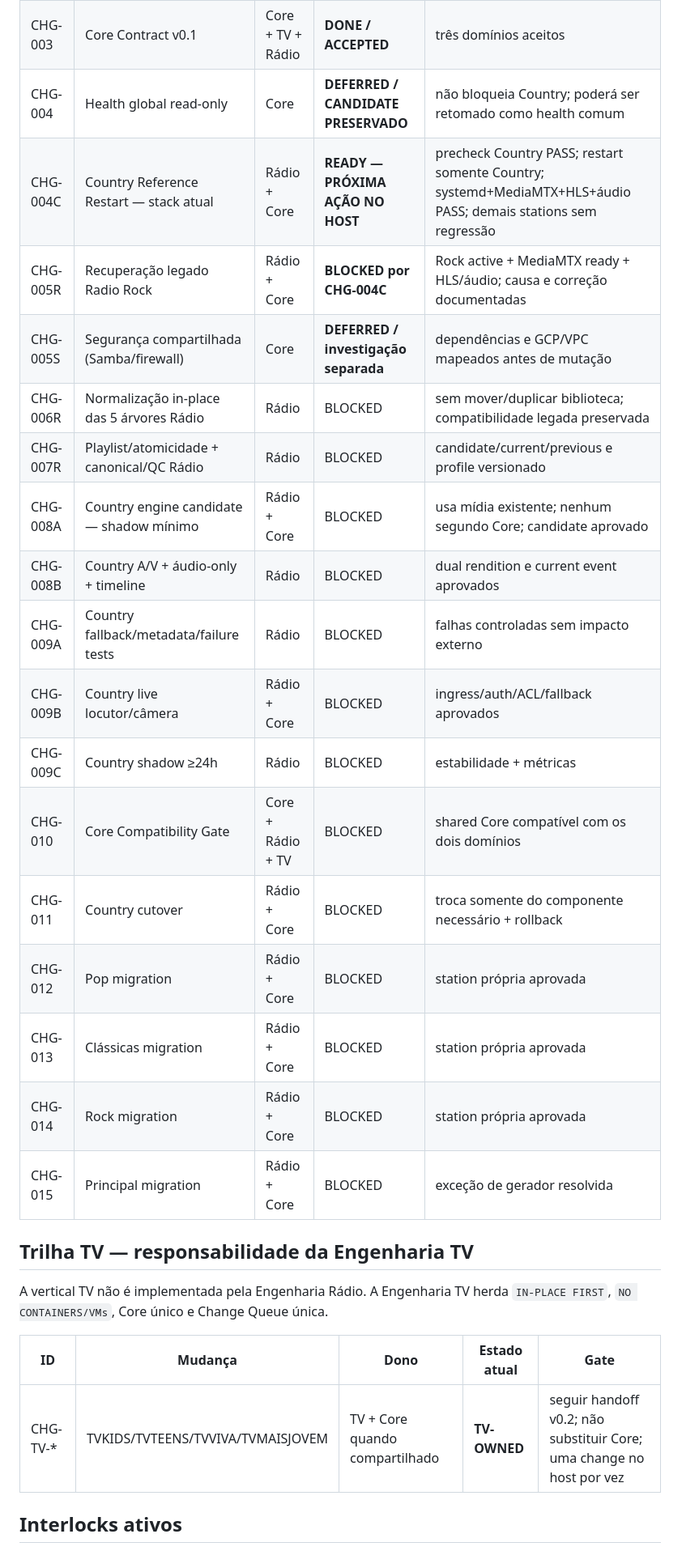
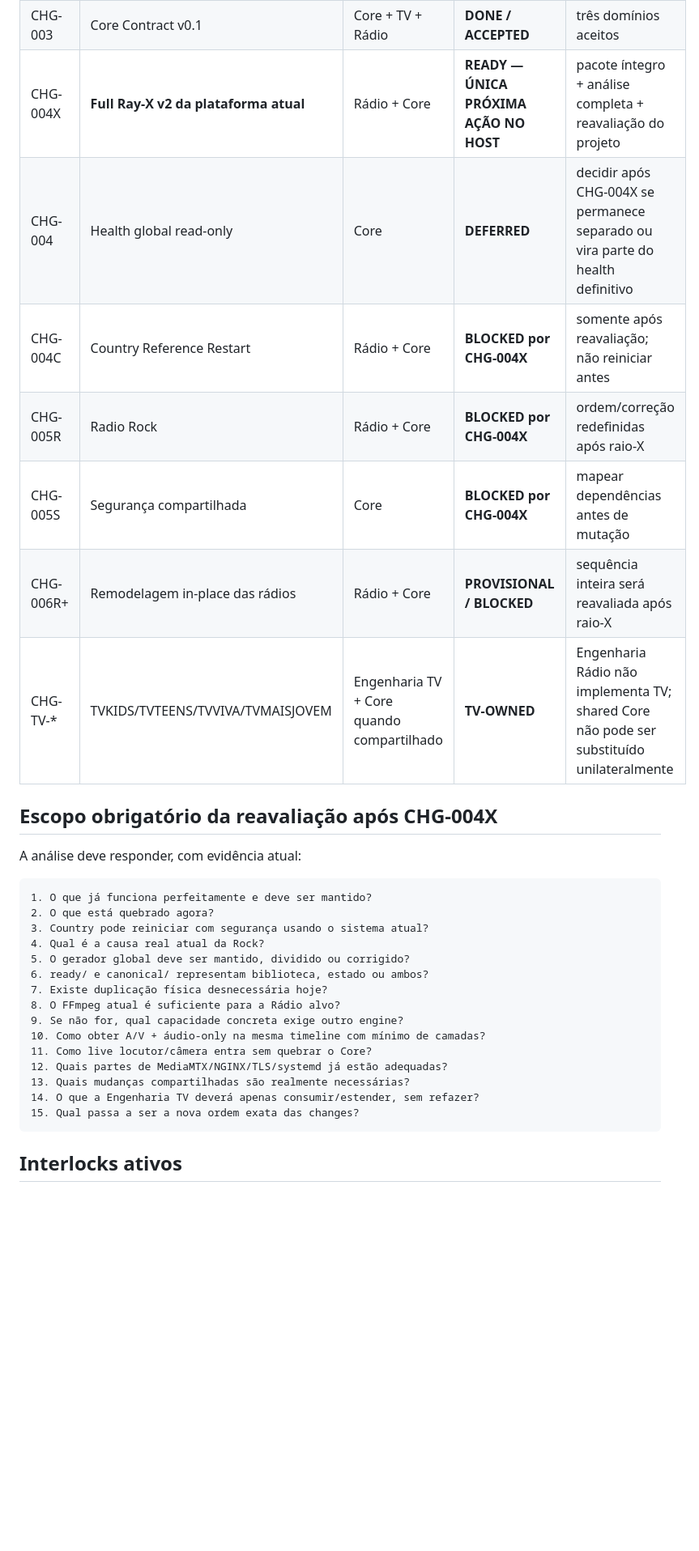
Before and after one commit to MarcoTuaTelecom/Projeto-StudioSat-Web-Radios-e-TVs-, a Markdown page: docs/30-execucao/CHANGE_QUEUE.md, the part around one of its changes. Shown at 81% size. Drawn GitHub-style; blank space fills up the shorter version.

Commit message:
ops: congela Country e torna Full Ray-X v2 próximo gate

````diff
--- a/docs/30-execucao/CHANGE_QUEUE.md
+++ b/docs/30-execucao/CHANGE_QUEUE.md
@@ -32,29 +31,33 @@ Plano Rádio vigente: `docs/10-radio/RADIO_IMPLEMENTATION_PLAN_v1.1_IN_PLACE.md`
 | CHG-003 | Core Contract v0.1 | Core + TV + Rádio | **DONE / ACCEPTED** | três domínios aceitos |
-| CHG-004 | Health global read-only | Core | **DEFERRED / CANDIDATE PRESERVADO** | não bloqueia Country; poderá ser retomado como health comum |
-| CHG-004C | Country Reference Restart — stack atual | Rádio + Core | **READY — PRÓXIMA AÇÃO NO HOST** | precheck Country PASS; restart somente Country; systemd+MediaMTX+HLS+áudio PASS; demais stations sem regressão |
-| CHG-005R | Recuperação legado Radio Rock | Rádio + Core | **BLOCKED por CHG-004C** | Rock active + MediaMTX ready + HLS/áudio; causa e correção documentadas |
-| CHG-005S | Segurança compartilhada (Samba/firewall) | Core | **DEFERRED / investigação separada** | dependências e GCP/VPC mapeados antes de mutação |
-| CHG-006R | Normalização in-place das 5 árvores Rádio | Rádio | BLOCKED | sem mover/duplicar biblioteca; compatibilidade legada preservada |
-| CHG-007R | Playlist/atomicidade + canonical/QC Rádio | Rádio | BLOCKED | candidate/current/previous e profile versionado |
-| CHG-008A | Country engine candidate — shadow mínimo | Rádio + Core | BLOCKED | usa mídia existente; nenhum segundo Core; candidate aprovado |
-| CHG-008B | Country A/V + áudio-only + timeline | Rádio | BLOCKED | dual rendition e current event aprovados |
-| CHG-009A | Country fallback/metadata/failure tests | Rádio | BLOCKED | falhas controladas sem impacto externo |
-| CHG-009B | Country live locutor/câmera | Rádio + Core | BLOCKED | ingress/auth/ACL/fallback aprovados |
-| CHG-009C | Country shadow ≥24h | Rádio | BLOCKED | estabilidade + métricas |
-| CHG-010 | Core Compatibility Gate | Core + Rádio + TV | BLOCKED | shared Core compatível com os dois domínios |
-| CHG-011 | Country cutover | Rádio + Core | BLOCKED | troca somente do componente necessário + rollback |
-| CHG-012 | Pop migration | Rádio + Core | BLOCKED | station própria aprovada |
-| CHG-013 | Clássicas migration | Rádio + Core | BLOCKED | station própria aprovada |
-| CHG-014 | Rock migration | Rádio + Core | BLOCKED | station própria aprovada |
-| CHG-015 | Principal migration | Rádio + Core | BLOCKED | exceção de gerador resolvida |
+| CHG-004X | **Full Ray-X v2 da plataforma atual** | Rádio + Core | **READY — ÚNICA PRÓXIMA AÇÃO NO HOST** | pacote íntegro + análise completa + reavaliação do projeto |
+| CHG-004 | Health global read-only | Core | **DEFERRED** | decidir após CHG-004X se permanece separado ou vira parte do health definitivo |
+| CHG-004C | Country Reference Restart | Rádio + Core | **BLOCKED por CHG-004X** | somente após reavaliação; não reiniciar antes |
+| CHG-005R | Radio Rock | Rádio + Core | **BLOCKED por CHG-004X** | ordem/correção redefinidas após raio-X |
+| CHG-005S | Segurança compartilhada | Core | **BLOCKED por CHG-004X** | mapear dependências antes de mutação |
+| CHG-006R+ | Remodelagem in-place das rádios | Rádio + Core | **PROVISIONAL / BLOCKED** | sequência inteira será reavaliada após raio-X |
+| CHG-TV-* | TVKIDS/TVTEENS/TVVIVA/TVMAISJOVEM | Engenharia TV + Core quando compartilhado | **TV-OWNED** | Engenharia Rádio não implementa TV; shared Core não pode ser substituído unilateralmente |
 
-## Trilha TV — responsabilidade da Engenharia TV
+## Escopo obrigatório da reavaliação após CHG-004X
 
-A vertical TV não é implementada pela Engenharia Rádio. A Engenharia TV herda `IN-PLACE FIRST`, `NO CONTAINERS/VMs`, Core único e Change Queue única.
+A análise deve responder, com evidência atual:
 
-| ID | Mudança | Dono | Estado atual | Gate |
-|---|---|---|---|---|
-| CHG-TV-* | TVKIDS/TVTEENS/TVVIVA/TVMAISJOVEM | TV + Core quando compartilhado | **TV-OWNED** | seguir handoff v0.2; não substituir Core; uma change no host por vez |
+```text
+1. O que já funciona perfeitamente e deve ser mantido?
+2. O que está quebrado agora?
+3. Country pode reiniciar com segurança usando o sistema atual?
+4. Qual é a causa real atual da Rock?
+5. O gerador global deve ser mantido, dividido ou corrigido?
+6. ready/ e canonical/ representam biblioteca, estado ou ambos?
+7. Existe duplicação física desnecessária hoje?
+8. O FFmpeg atual é suficiente para a Rádio alvo?
+9. Se não for, qual capacidade concreta exige outro engine?
+10. Como obter A/V + áudio-only na mesma timeline com mínimo de camadas?
+11. Como live locutor/câmera entra sem quebrar o Core?
+12. Quais partes de MediaMTX/NGINX/TLS/systemd já estão adequadas?
+13. Quais mudanças compartilhadas são realmente necessárias?
+14. O que a Engenharia TV deverá apenas consumir/estender, sem refazer?
+15. Qual passa a ser a nova ordem exata das changes?
+```
 
 ## Interlocks ativos
 
````
Also changed, not shown: other parts of docs/30-execucao/CHANGE_QUEUE.md (+19 -19 lines).
